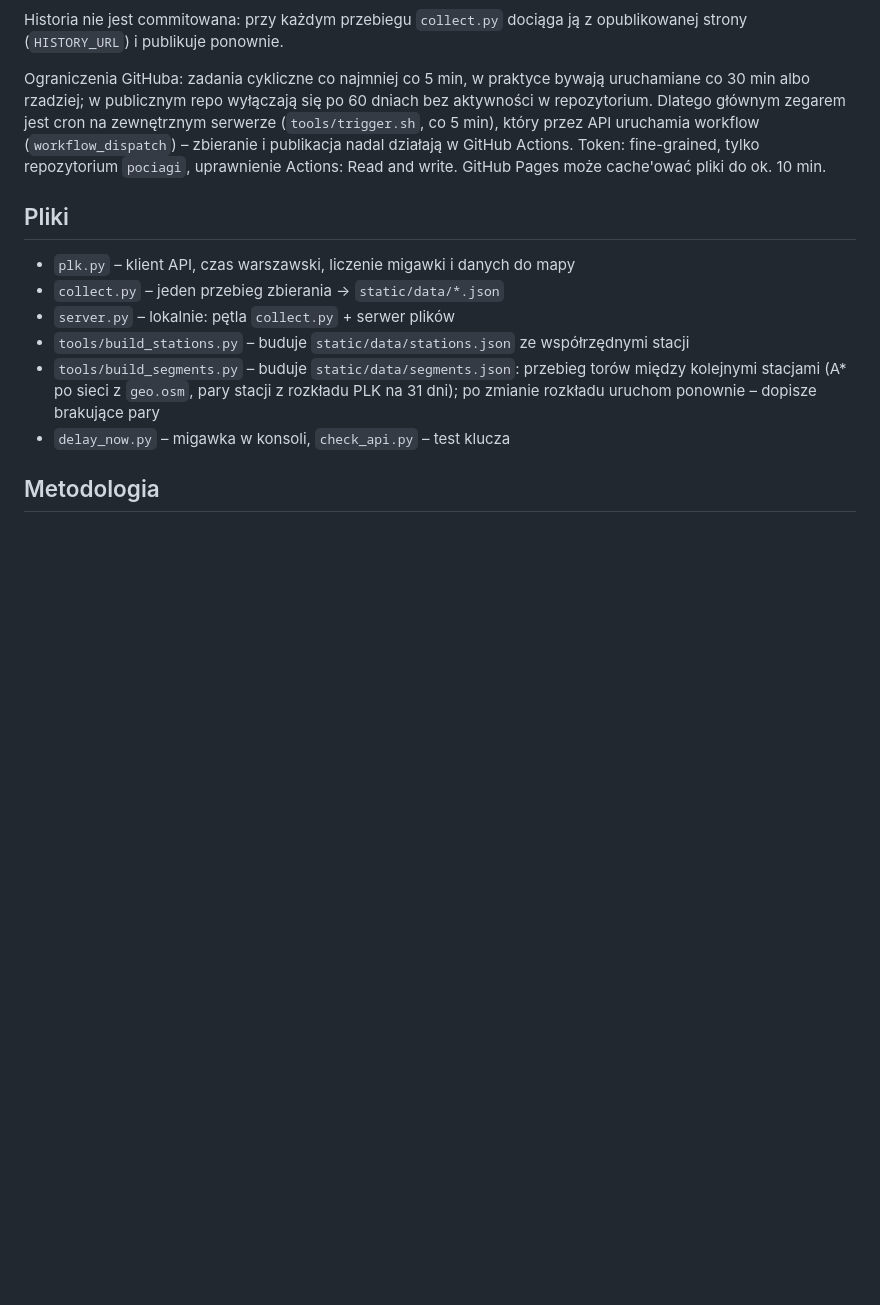
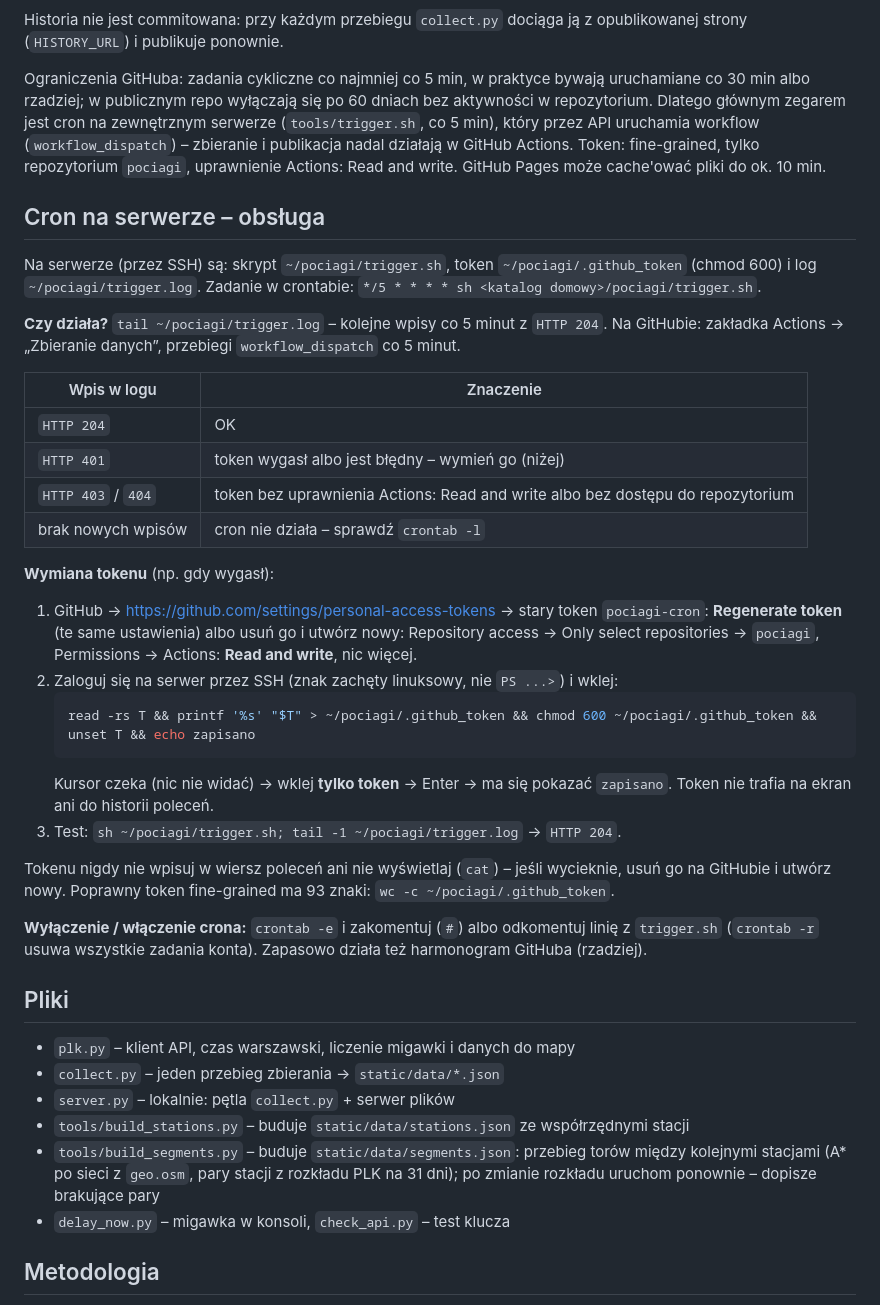
Before and after one commit to mat-szymanski/pociagi, a Markdown page: README.md, the part around the change. Rendered like a GitHub page; blank space fills up the shorter version.

Commit message:
README: obsługa crona na serwerze i wymiana tokenu
Co-Authored-By: Claude Opus 5.5 <noreply@anthropic.com>

````diff
--- a/README.md
+++ b/README.md
@@ -40,6 +40,38 @@ uruchamia workflow (`workflow_dispatch`) – zbieranie i publikacja nadal dział
 Token: fine-grained, tylko repozytorium `pociagi`, uprawnienie Actions: Read and write.
 GitHub Pages może cache'ować pliki do ok. 10 min.
 
+## Cron na serwerze – obsługa
+Na serwerze (przez SSH) są: skrypt `~/pociagi/trigger.sh`, token `~/pociagi/.github_token` (chmod 600)
+i log `~/pociagi/trigger.log`. Zadanie w crontabie: `*/5 * * * * sh <katalog domowy>/pociagi/trigger.sh`.
+
+**Czy działa?** `tail ~/pociagi/trigger.log` – kolejne wpisy co 5 minut z `HTTP 204`.
+Na GitHubie: zakładka Actions → „Zbieranie danych”, przebiegi `workflow_dispatch` co 5 minut.
+
+| Wpis w logu | Znaczenie |
+|---|---|
+| `HTTP 204` | OK |
+| `HTTP 401` | token wygasł albo jest błędny – wymień go (niżej) |
+| `HTTP 403` / `404` | token bez uprawnienia Actions: Read and write albo bez dostępu do repozytorium |
+| brak nowych wpisów | cron nie działa – sprawdź `crontab -l` |
+
+**Wymiana tokenu** (np. gdy wygasł):
+1. GitHub → https://github.com/settings/personal-access-tokens → stary token `pociagi-cron`:
+   **Regenerate token** (te same ustawienia) albo usuń go i utwórz nowy: Repository access → Only select
+   repositories → `pociagi`, Permissions → Actions: **Read and write**, nic więcej.
+2. Zaloguj się na serwer przez SSH (znak zachęty linuksowy, nie `PS ...>`) i wklej:
+   ```bash
+   read -rs T && printf '%s' "$T" > ~/pociagi/.github_token && chmod 600 ~/pociagi/.github_token && unset T && echo zapisano
+   ```
+   Kursor czeka (nic nie widać) → wklej **tylko token** → Enter → ma się pokazać `zapisano`.
+   Token nie trafia na ekran ani do historii poleceń.
+3. Test: `sh ~/pociagi/trigger.sh; tail -1 ~/pociagi/trigger.log` → `HTTP 204`.
+
+Tokenu nigdy nie wpisuj w wiersz poleceń ani nie wyświetlaj (`cat`) – jeśli wycieknie, usuń go na GitHubie
+i utwórz nowy. Poprawny token fine-grained ma 93 znaki: `wc -c ~/pociagi/.github_token`.
+
+**Wyłączenie / włączenie crona:** `crontab -e` i zakomentuj (`#`) albo odkomentuj linię z `trigger.sh`
+(`crontab -r` usuwa wszystkie zadania konta). Zapasowo działa też harmonogram GitHuba (rzadziej).
+
 ## Pliki
 - `plk.py` – klient API, czas warszawski, liczenie migawki i danych do mapy
 - `collect.py` – jeden przebieg zbierania → `static/data/*.json`
````
